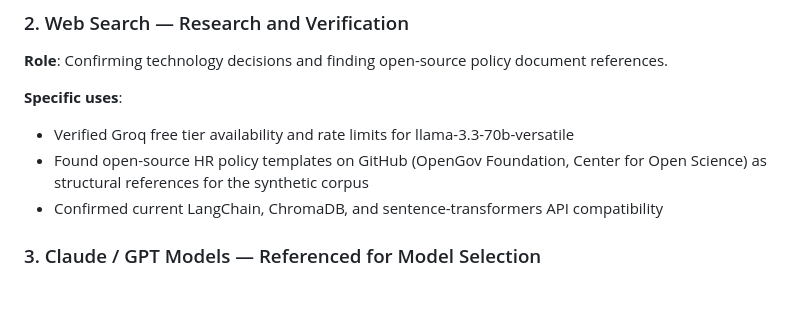
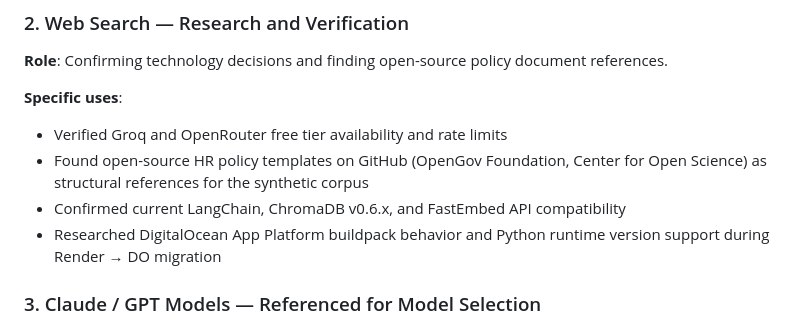
Before and after one commit to chindris-mihai-alexandru/policy-rag-app, a Markdown page: ai-tooling.md, the part around the change. Drawn GitHub-style; blank space fills up the shorter version.

```diff
--- a/ai-tooling.md
+++ b/ai-tooling.md
@@ -26,9 +26,10 @@ This project was built with extensive AI assistance, as encouraged by the projec
 **Role**: Confirming technology decisions and finding open-source policy document references.
 
 **Specific uses**:
-- Verified Groq free tier availability and rate limits for llama-3.3-70b-versatile
+- Verified Groq and OpenRouter free tier availability and rate limits
 - Found open-source HR policy templates on GitHub (OpenGov Foundation, Center for Open Science) as structural references for the synthetic corpus
-- Confirmed current LangChain, ChromaDB, and sentence-transformers API compatibility
+- Confirmed current LangChain, ChromaDB v0.6.x, and FastEmbed API compatibility
+- Researched DigitalOcean App Platform buildpack behavior and Python runtime version support during Render → DO migration
 
 ### 3. Claude / GPT Models — Referenced for Model Selection
 
```
Also changed, not shown: README.md (+24 -24 lines).
